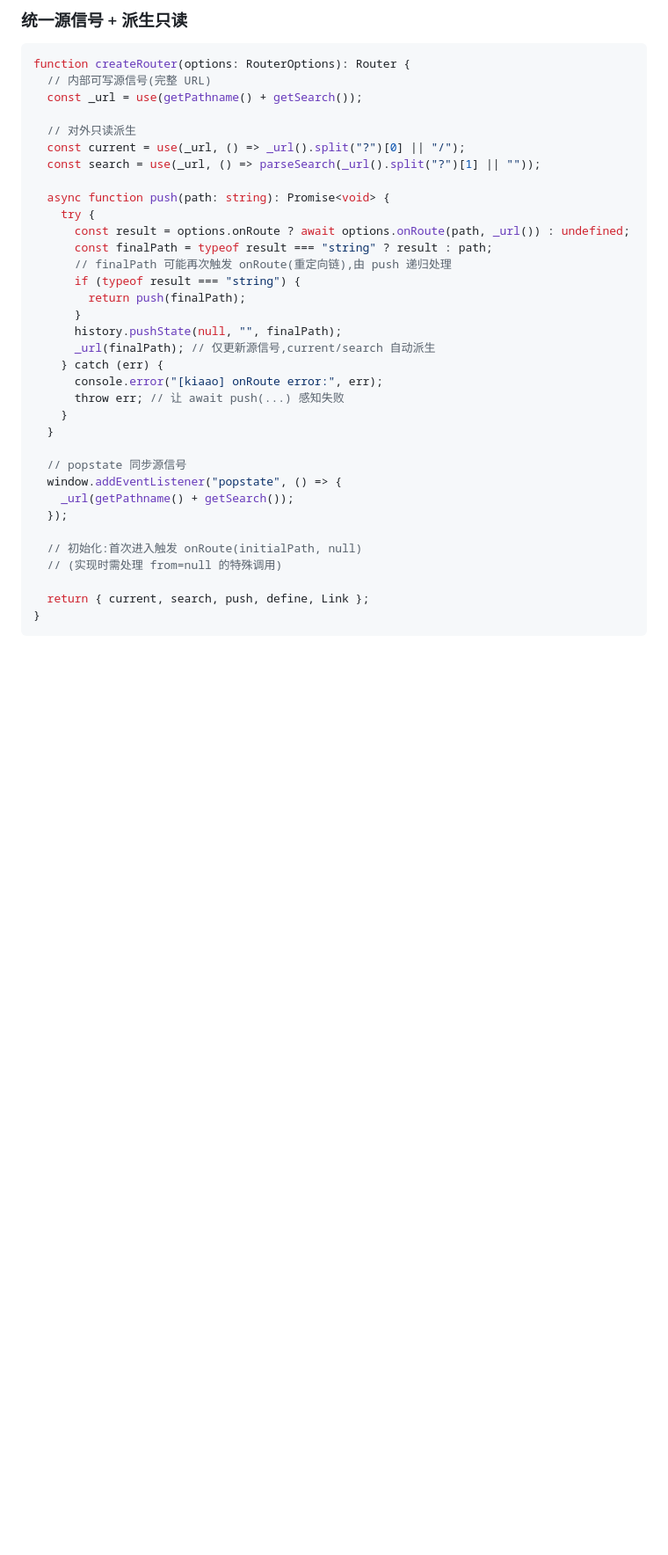
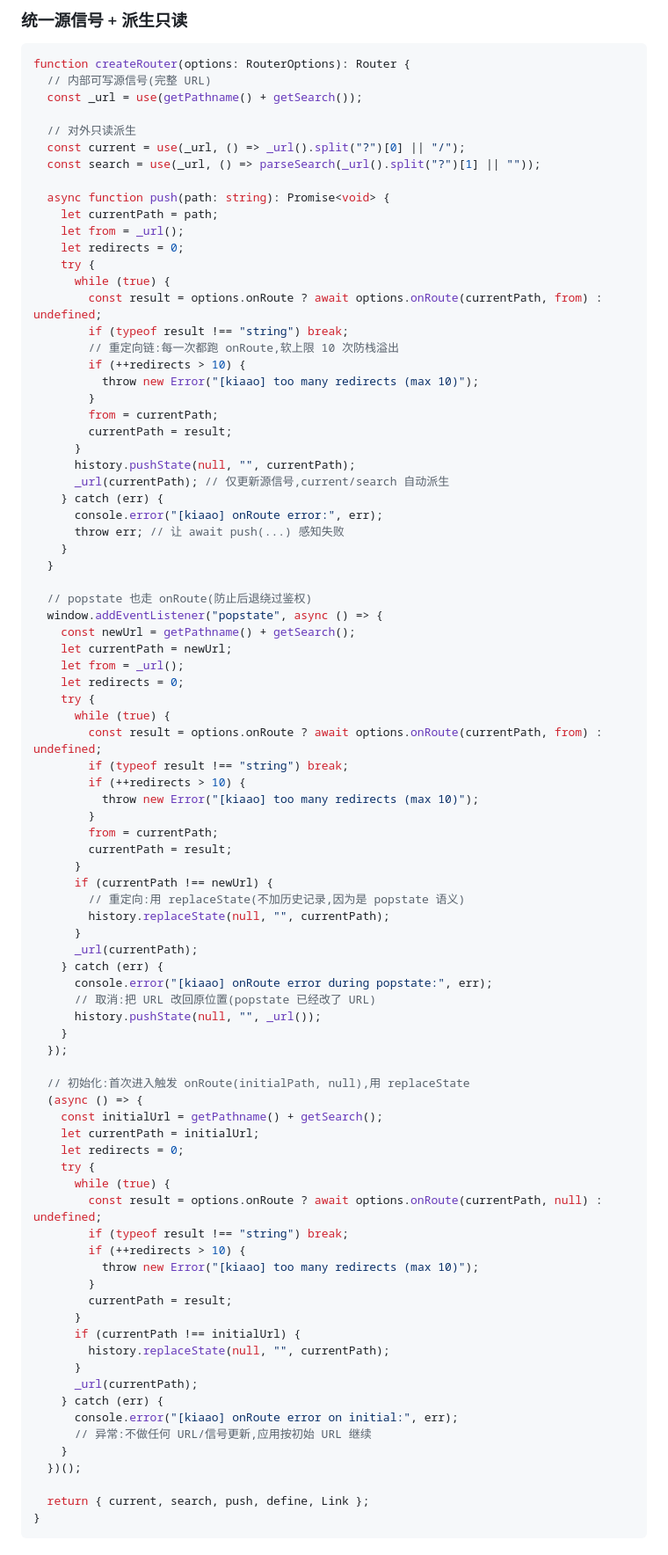
Before and after one commit to Himavanta/kiaao, a Markdown page: docs/路由/路由API方案.md, the part around one of its changes. Shown at 88% size. GitHub-like rendering; blank space fills up the shorter version.

Commit message:
docs(router): 完善路由 API 方案，补充异步 push 设计动机、重定向软上限及深入实现细节

```diff
--- a/docs/路由/路由API方案.md
+++ b/docs/路由/路由API方案.md
@@ -320,28 +392,79 @@ function createRouter(options: RouterOptions): Router {
   const search = use(_url, () => parseSearch(_url().split("?")[1] || ""));
 
   async function push(path: string): Promise<void> {
+    let currentPath = path;
+    let from = _url();
+    let redirects = 0;
     try {
-      const result = options.onRoute ? await options.onRoute(path, _url()) : undefined;
-      const finalPath = typeof result === "string" ? result : path;
-      // finalPath 可能再次触发 onRoute(重定向链),由 push 递归处理
-      if (typeof result === "string") {
-        return push(finalPath);
+      while (true) {
+        const result = options.onRoute ? await options.onRoute(currentPath, from) : undefined;
+        if (typeof result !== "string") break;
+        // 重定向链:每一次都跑 onRoute,软上限 10 次防栈溢出
+        if (++redirects > 10) {
+          throw new Error("[kiaao] too many redirects (max 10)");
+        }
+        from = currentPath;
+        currentPath = result;
       }
-      history.pushState(null, "", finalPath);
-      _url(finalPath); // 仅更新源信号,current/search 自动派生
+      history.pushState(null, "", currentPath);
+      _url(currentPath); // 仅更新源信号,current/search 自动派生
     } catch (err) {
       console.error("[kiaao] onRoute error:", err);
       throw err; // 让 await push(...) 感知失败
     }
   }
 
-  // popstate 同步源信号
-  window.addEventListener("popstate", () => {
-    _url(getPathname() + getSearch());
+  // popstate 也走 onRoute(防止后退绕过鉴权)
+  window.addEventListener("popstate", async () => {
+    const newUrl = getPathname() + getSearch();
+    let currentPath = newUrl;
+    let from = _url();
+    let redirects = 0;
+    try {
+      while (true) {
+        const result = options.onRoute ? await options.onRoute(currentPath, from) : undefined;
+        if (typeof result !== "string") break;
+        if (++redirects > 10) {
+          throw new Error("[kiaao] too many redirects (max 10)");
+        }
+        from = currentPath;
+        currentPath = result;
+      }
+      if (currentPath !== newUrl) {
+        // 重定向:用 replaceState(不加历史记录,因为是 popstate 语义)
+        history.replaceState(null, "", currentPath);
+      }
+      _url(currentPath);
+    } catch (err) {
+      console.error("[kiaao] onRoute error during popstate:", err);
+      // 取消:把 URL 改回原位置(popstate 已经改了 URL)
+      history.pushState(null, "", _url());
+    }
   });
 
-  // 初始化:首次进入触发 onRoute(initialPath, null)
-  // (实现时需处理 from=null 的特殊调用)
+  // 初始化:首次进入触发 onRoute(initialPath, null),用 replaceState
+  (async () => {
+    const initialUrl = getPathname() + getSearch();
+    let currentPath = initialUrl;
+    let redirects = 0;
+    try {
+      while (true) {
+        const result = options.onRoute ? await options.onRoute(currentPath, null) : undefined;
+        if (typeof result !== "string") break;
+        if (++redirects > 10) {
+          throw new Error("[kiaao] too many redirects (max 10)");
+        }
+        currentPath = result;
+      }
+      if (currentPath !== initialUrl) {
+        history.replaceState(null, "", currentPath);
+      }
+      _url(currentPath);
+    } catch (err) {
+      console.error("[kiaao] onRoute error on initial:", err);
+      // 异常:不做任何 URL/信号更新,应用按初始 URL 继续
+    }
+  })();
 
   return { current, search, push, define, Link };
 }
```
Also changed, not shown: other parts of docs/路由/路由API方案.md (+92 -18 lines).
